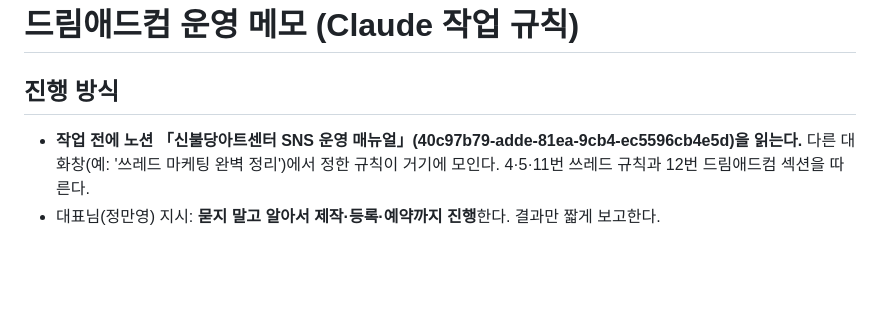
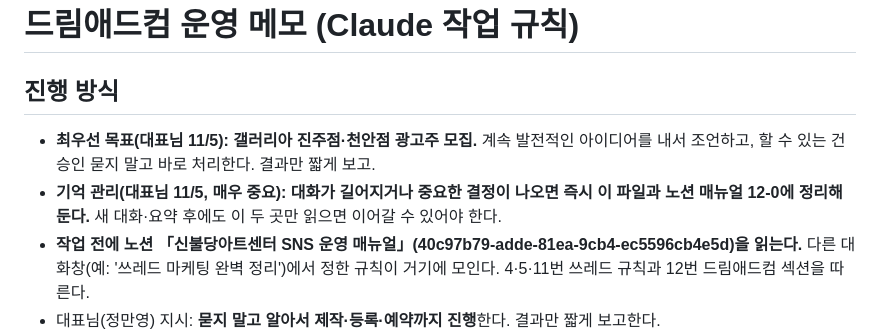
Before and after one commit to jmy0567-sketch/dreamadcom, a Markdown page: CLAUDE.md, the part around the change. GitHub-like rendering; blank space fills up the shorter version.

Commit message:
운영 메모: 최우선 목표·승인 없이 진행·기억 관리 원칙
Co-Authored-By: Claude Opus 5.5 <noreply@anthropic.com>
Claude-Session: https://claude.ai/code/session_01Nk3pWAJAGSTWFpPbnkP1DL

```diff
--- a/CLAUDE.md
+++ b/CLAUDE.md
@@ -1,6 +1,8 @@
 # 드림애드컴 운영 메모 (Claude 작업 규칙)
 
 ## 진행 방식
+- **최우선 목표(대표님 11/5): 갤러리아 진주점·천안점 광고주 모집.** 계속 발전적인 아이디어를 내서 조언하고, 할 수 있는 건 승인 묻지 말고 바로 처리한다. 결과만 짧게 보고.
+- **기억 관리(대표님 11/5, 매우 중요): 대화가 길어지거나 중요한 결정이 나오면 즉시 이 파일과 노션 매뉴얼 12-0에 정리해 둔다.** 새 대화·요약 후에도 이 두 곳만 읽으면 이어갈 수 있어야 한다.
 - **작업 전에 노션 「신불당아트센터 SNS 운영 매뉴얼」(40c97b79-adde-81ea-9cb4-ec5596cb4e5d)을 읽는다.** 다른 대화창(예: '쓰레드 마케팅 완벽 정리')에서 정한 규칙이 거기에 모인다. 4·5·11번 쓰레드 규칙과 12번 드림애드컴 섹션을 따른다.
 - 대표님(정만영) 지시: **묻지 말고 알아서 제작·등록·예약까지 진행**한다. 결과만 짧게 보고한다.
 - 확인 안 된 사실(규격·교통량·노출량 등)은 지어내지 않는다. 모르면 "상담 시 안내".
```
